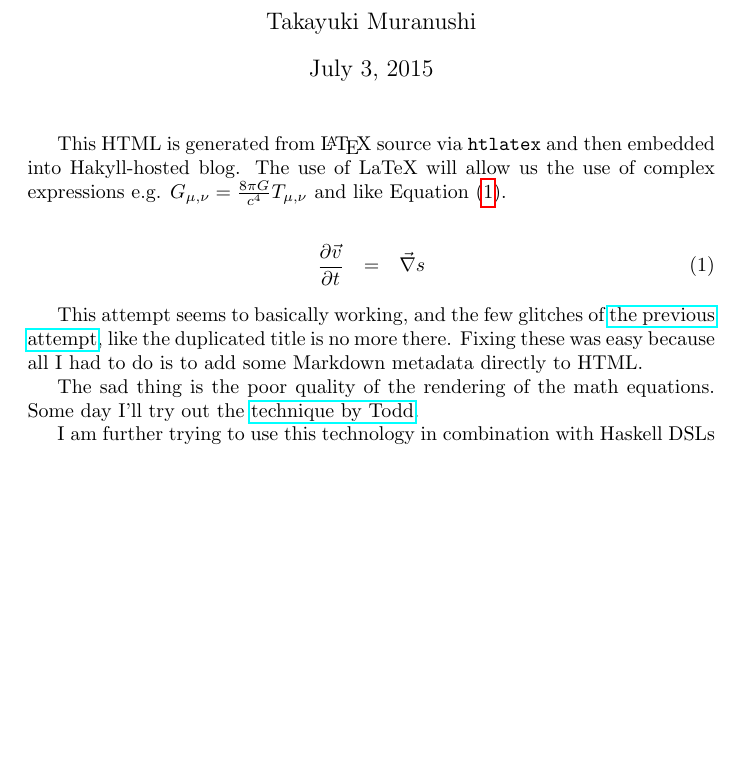
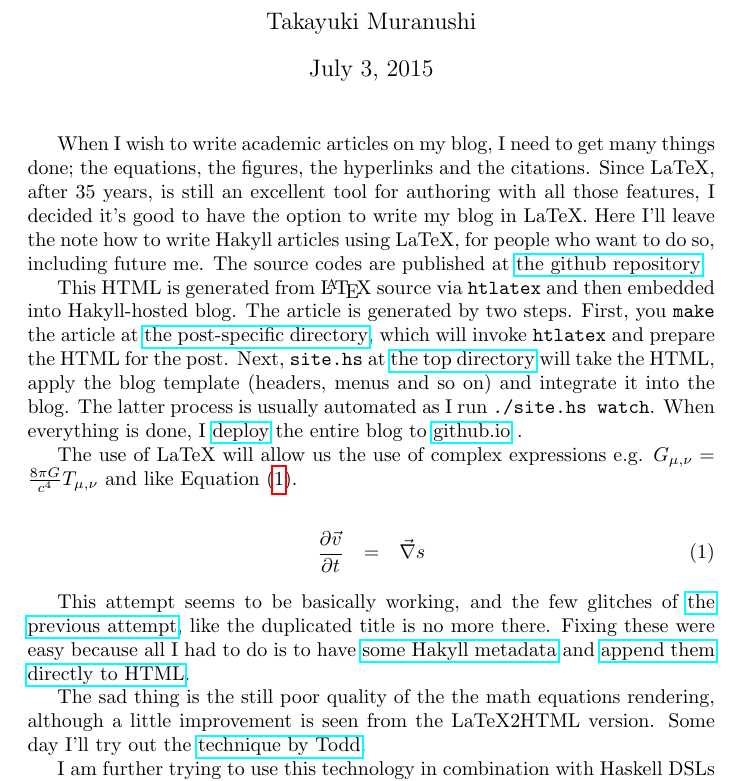
Before and after one commit to nushio3/nushio3.github.io, a LaTeX document (posts/2015-07-03-HTLaTeX/post.tex): part of the page before the commit and part of page 1 of 2 after it, cut so that both start at the same text, the shorter picture padded with empty space. Compiled offline with pdfLaTeX.

Commit message:
fix english

```diff
--- a/posts/2015-07-03-HTLaTeX/post.tex
+++ b/posts/2015-07-03-HTLaTeX/post.tex
@@ -10,8 +10,24 @@
 
 \maketitle
 
+When I wish to write academic articles on my blog, I need to get many things done; the equations, the figures,
+the hyperlinks and the citations. Since LaTeX, after 35 years, is still an excellent tool for authoring with all
+those features, I decided it's good to have the option to write my blog in LaTeX. Here I'll leave the note how to write
+Hakyll articles using LaTeX, for people who want to do so, including future me. The source codes are published at
+\href{https://github.com/nushio3/nushio3.github.io}{the github repository}.
+
+
 This HTML is generated from {\LaTeX} source via {\tt htlatex}
-and then embedded into Hakyll-hosted blog. The use of LaTeX will allow us the use of
+and then embedded into Hakyll-hosted blog.
+The article is generated by two steps. First, you {\tt make} the article at
+\href{https://github.com/nushio3/nushio3.github.io/tree/source/posts/2015-07-03-HTLaTeX}{the post-specific directory},
+which will invoke  {\tt htlatex} and prepare the HTML for the post. Next,  {\tt site.hs} at
+\href{https://github.com/nushio3/nushio3.github.io}{the top directory} will take the HTML, apply the blog template (headers, menus and so on) and integrate it into the blog. The latter process is usually automated as I run {\tt ./site.hs watch}.
+When everything is done, I \href{https://github.com/nushio3/nushio3.github.io/blob/source/deploy.sh}{deploy} the entire blog to
+\href{http://nushio3.github.io/}{github.io} .
+
+
+The use of LaTeX will allow us the use of
 complex expressions e.g. $G_{\mu,\nu}=\frac{8\pi G}{c^4}T_{\mu,\nu}$ and like Equation (\ref{eq:1}).
 
 \begin{eqnarray}
@@ -20,14 +36,18 @@ complex expressions e.g. $G_{\mu,\nu}=\frac{8\pi G}{c^4}T_{\mu,\nu}$ and like Eq
 
 
 
-This attempt seems to basically working, and the few
+This attempt seems to be basically working, and the few
 glitches of
 % note: I think it's okay to use the absolute URL, since this url also goes into the pdf file.
 \href{http://nushio3.github.io/posts/2014-10-09-LaTeX2HTML/post/post.html}{the previous attempt},
-like the duplicated title is no more there. Fixing these was easy because
-all I had to do is to add some Markdown metadata directly to HTML.
+like the duplicated title is no more there. Fixing these were easy because
+all I had to do is to have
+\href{https://github.com/nushio3/nushio3.github.io/blob/source/posts/2015-07-03-HTLaTeX/metadata.md}{some Hakyll metadata} and
+\href{https://github.com/nushio3/nushio3.github.io/blob/source/posts/2015-07-03-HTLaTeX/Makefile}{append them directly to HTML}.
 
-The sad thing is the poor quality of the rendering of the math equations. Some day I'll try out the
+The sad thing is the still poor quality of the the math equations rendering,
+although a little improvement is seen from the LaTeX2HTML version.
+Some day I'll try out the
 \href{http://tex.stackexchange.com/questions/44486/pixel-perfect-vertical-alignment-of-image-rendered-tex-snippets}{technique by Todd}.
 
 
```
Also changed, not shown: README.md, posts/2015-07-03-HTLaTeX/dist/post.pdf, posts/2015-07-03-HTLaTeX/dist/post0x.png, 2 other files.
